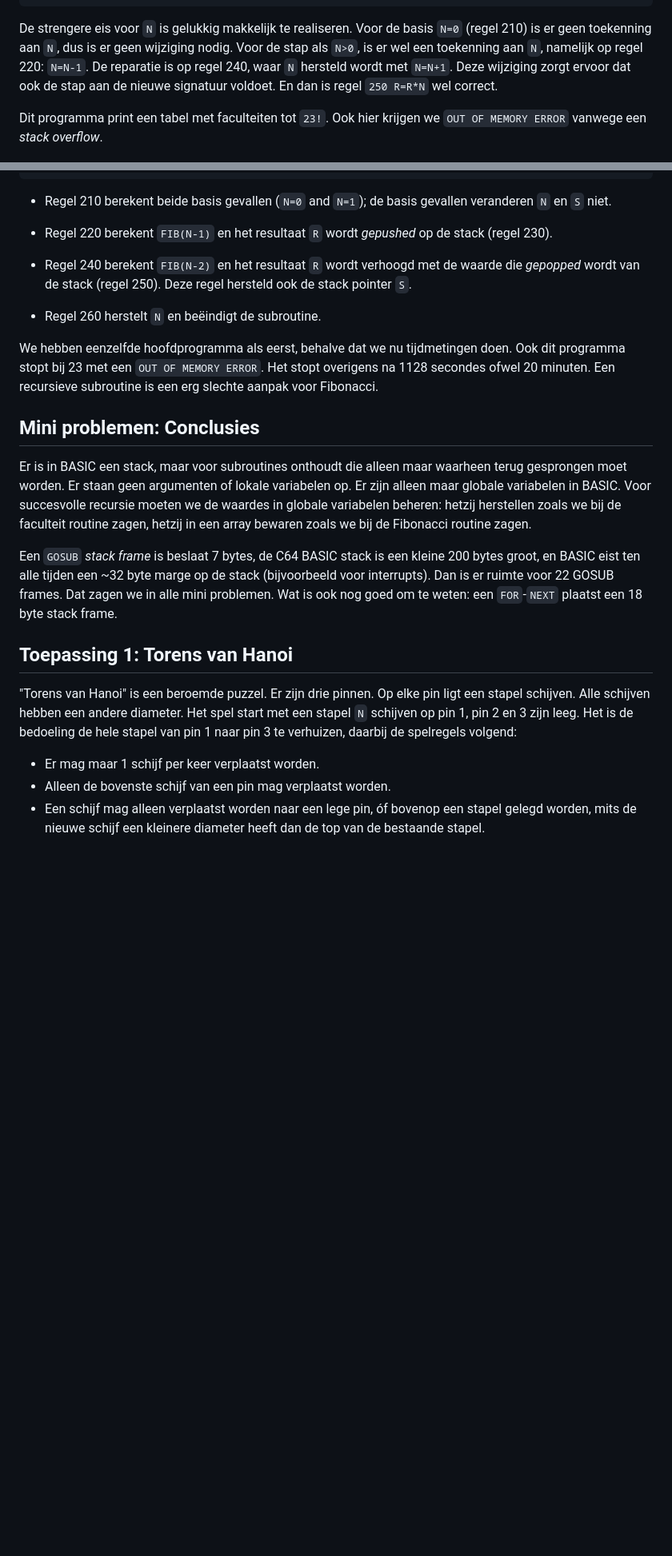
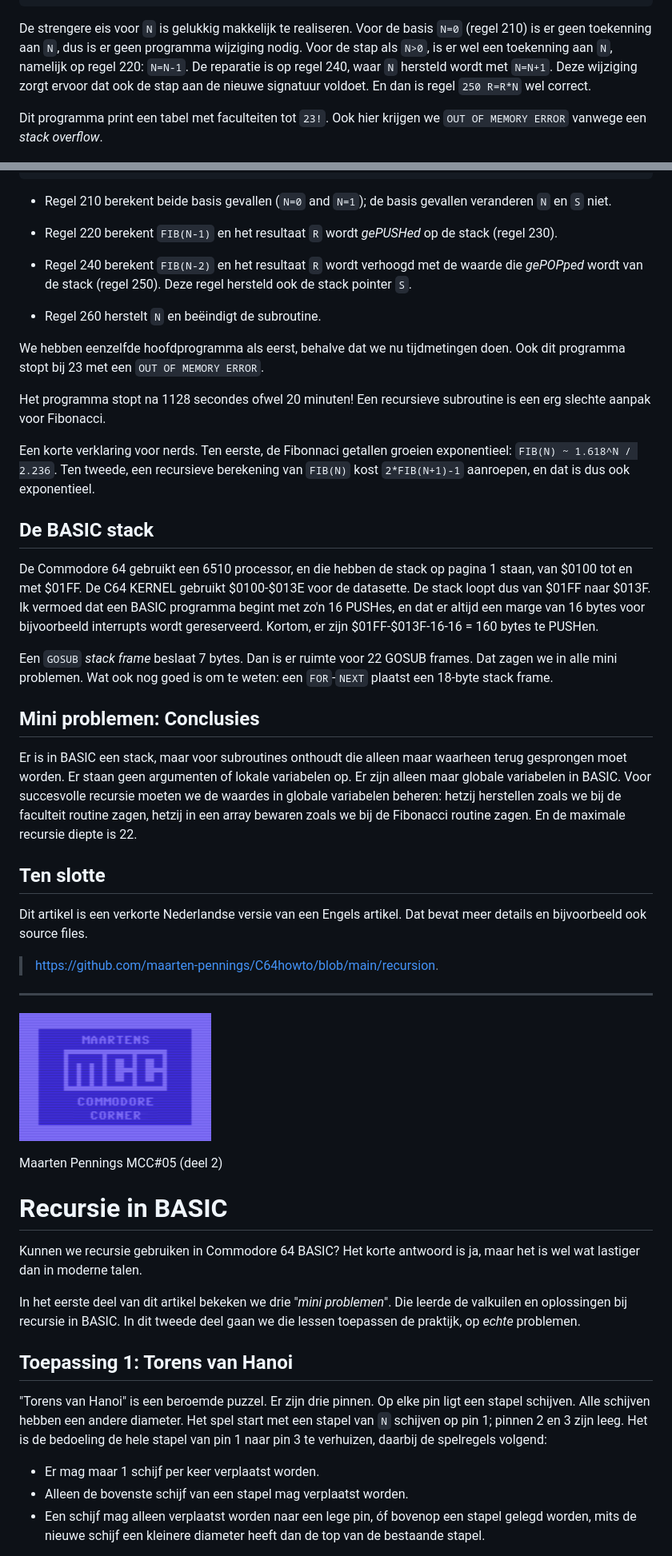
Before and after one commit to maarten-pennings/C64howto, a Markdown page: recursion/recursie-nl.md, 2 parts joined by grey strips. Shown at 80% size. Drawn GitHub-style; blank space fills up the shorter version.

Commit message:
Split recursion-nl

```diff
--- a/recursion/recursie-nl.md
+++ b/recursion/recursie-nl.md
@@ -150,7 +184,7 @@ zie regel 200 (`KEEP:N`).
 
 De strengere eis voor `N` is gelukkig makkelijk te realiseren.
 Voor de basis `N=0` (regel 210) is er geen toekenning aan `N`,
-dus is er geen wijziging nodig.
+dus is er geen programma wijziging nodig.
 Voor de stap als `N>0`, is er wel een toekenning aan `N`, namelijk
 op regel 220: `N=N-1`. De reparatie is op regel 240, waar `N` hersteld
 wordt met `N=N+1`. Deze wijziging zorgt ervoor dat ook de stap aan
@@ -236,19 +270,40 @@ wordt aangemaakt op regel 110.
 - Regel 210 berekent beide basis gevallen (`N=0` and `N=1`);
   de basis gevallen veranderen `N` en `S` niet.
 
-- Regel 220 berekent `FIB(N-1)` en het resultaat `R` wordt _gepushed_ op
+- Regel 220 berekent `FIB(N-1)` en het resultaat `R` wordt _gePUSHed_ op
   de stack (regel 230).
 
 - Regel 240 berekent `FIB(N-2)` en het resultaat `R` wordt verhoogd met
-  de waarde die _gepopped_ wordt van de stack (regel 250).
+  de waarde die _gePOPped_ wordt van de stack (regel 250).
   Deze regel hersteld ook de stack pointer `S`.
 
 - Regel 260 herstelt  `N` en beëindigt de subroutine.
 
 We hebben eenzelfde hoofdprogramma als eerst, behalve dat we nu tijdmetingen doen.
 Ook dit programma stopt bij 23 met een `OUT OF MEMORY ERROR`.
-Het stopt overigens na 1128 secondes ofwel 20 minuten.
+
+Het programma stopt na 1128 secondes ofwel 20 minuten!
 Een recursieve subroutine is een erg slechte aanpak voor Fibonacci.
+
+Een korte verklaring voor nerds. Ten eerste, de Fibonnaci getallen
+groeien exponentieel: `FIB(N) ~ 1.618^N / 2.236`. Ten tweede, een recursieve
+berekening van `FIB(N)` kost `2*FIB(N+1)-1` aanroepen, en dat is dus
+ook exponentieel.
+
+
+## De BASIC stack
+
+De Commodore 64 gebruikt een 6510 processor, en die hebben de stack
+op pagina 1 staan, van $0100 tot en met $01FF. De C64
+KERNEL gebruikt $0100-$013E voor de datasette. De stack loopt dus
+van $01FF naar $013F. Ik vermoed dat een BASIC programma begint met
+zo'n 16 PUSHes, en dat er altijd een marge van 16 bytes
+voor bijvoorbeeld interrupts wordt gereserveerd.
+Kortom, er zijn $01FF-$013F-16-16 = 160 bytes te PUSHen.
+
+Een `GOSUB` _stack frame_ beslaat 7 bytes. Dan is er ruimte voor 22 GOSUB frames.
+Dat zagen we in alle mini problemen. Wat ook nog goed is om te weten:
+een `FOR`-`NEXT` plaatst een 18-byte stack frame.
 
 
 ## Mini problemen: Conclusies
@@ -258,26 +313,46 @@ waarheen terug gesprongen moet worden. Er staan geen argumenten of lokale
 variabelen op. Er zijn alleen maar globale variabelen in BASIC. Voor
 succesvolle recursie moeten we de waardes in globale variabelen beheren:
 hetzij herstellen zoals we bij de faculteit routine zagen, hetzij in een array
-bewaren zoals we bij de Fibonacci routine zagen.
+bewaren zoals we bij de Fibonacci routine zagen. En de maximale recursie diepte is 22.
 
-Een `GOSUB` _stack frame_ is beslaat 7 bytes, de C64 BASIC stack is een kleine
-200 bytes groot, en BASIC eist ten alle tijden een ~32 byte marge op de stack
-(bijvoorbeeld voor interrupts). Dan is er ruimte voor 22 GOSUB frames.
-Dat zagen we in alle mini problemen. Wat is ook nog goed om te weten:
-een `FOR`-`NEXT` plaatst een 18 byte stack frame.
+
+## Ten slotte
+
+Dit artikel is een verkorte Nederlandse versie van een Engels artikel.
+Dat bevat meer details en bijvoorbeeld ook source files.
+
+> [https://github.com/maarten-pennings/C64howto/blob/main/recursion](https://github.com/maarten-pennings/C64howto/blob/main/recursion).
+
+---
+
+
+[![MCC](https://github.com/maarten-pennings/C64howto/blob/main/MCC/mcc240x160.png)](https://github.com/maarten-pennings/C64howto/tree/main/MCC#overview)
+
+Maarten Pennings MCC#05 (deel 2)
+
+
+# Recursie in BASIC
+
+Kunnen we recursie gebruiken in Commodore 64 BASIC?
+Het korte antwoord is ja, maar het is wel wat lastiger dan in moderne talen.
+
+In het eerste deel van dit artikel bekeken we drie "_mini problemen_".
+Die leerde de valkuilen en oplossingen bij recursie in BASIC.
+In dit tweede deel gaan we die lessen toepassen de praktijk, op
+_echte_ problemen.
 
 
 ## Toepassing 1: Torens van Hanoi
 
 "Torens van Hanoi" is een beroemde puzzel. Er zijn drie pinnen.
 Op elke pin ligt een stapel schijven. Alle schijven hebben een andere
-diameter. Het spel start met een stapel `N` schijven op pin 1,
-pin 2 en 3 zijn leeg.
+diameter. Het spel start met een stapel van `N` schijven op pin 1;
+pinnen 2 en 3 zijn leeg.
 Het is de bedoeling de hele stapel van pin 1 naar pin 3 te verhuizen,
 daarbij de spelregels volgend:
 
 - Er mag maar 1 schijf per keer verplaatst worden.
-- Alleen de bovenste schijf van een pin mag verplaatst worden.
+- Alleen de bovenste schijf van een stapel mag verplaatst worden.
 - Een schijf mag alleen verplaatst worden naar een lege pin, óf
   bovenop een stapel gelegd worden, mits de nieuwe schijf
   een kleinere diameter heeft dan de top van de bestaande stapel.
```
Also changed, not shown: other parts of recursion/recursie-nl.md (+76 -37 lines), MCC/readme.md (+7 -6 lines), recursion/7-expr.jpg (added), recursion/7-expr.png (deleted).
